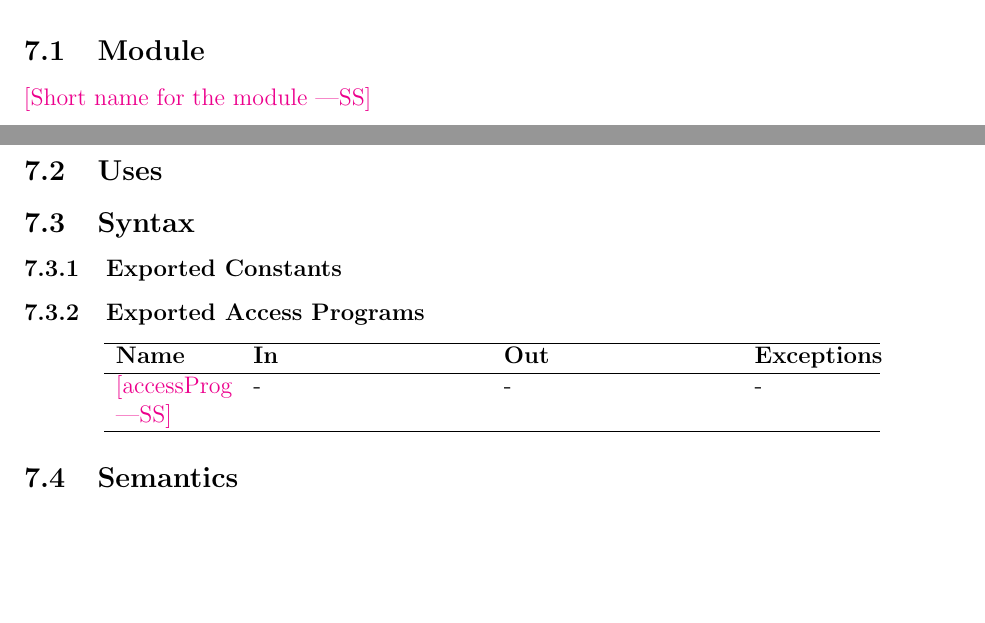
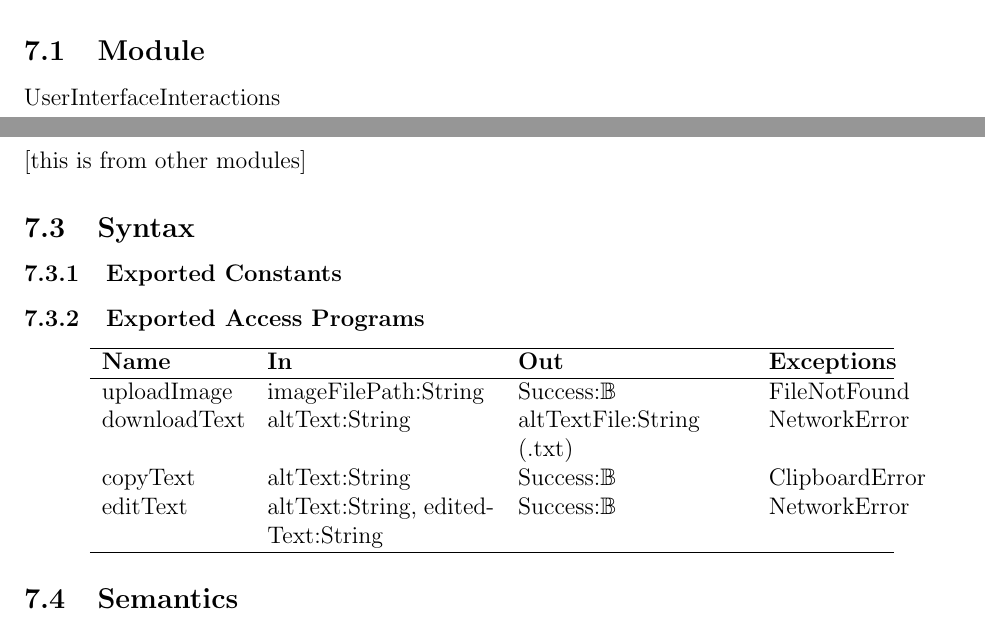
Before and after one commit to 4G06-CAPSTONE-2025/Reading4All, a LaTeX document (docs/Design/SoftDetailedDes/MIS.tex): two parts of pages 10 and 11 of 17 before the commit and two parts of pages 10 and 11 of 18 after it, joined at a grey line, cut so that both start at the same text, the shorter picture padded with empty space. Compiled offline with pdfLaTeX.

Commit message:
ui interactions syntax draft (refs #180)

```diff
--- a/docs/Design/SoftDetailedDes/MIS.tex
+++ b/docs/Design/SoftDetailedDes/MIS.tex
@@ -19,6 +19,11 @@
 \usepackage[section]{placeins}
 \usepackage{caption}
 \usepackage{fullpage}
+
+\newcommand{\String}{\mathsf{String}}
+\newcommand{\Real}{\ensuremath{\mathbb{R}}}
+\newcommand{\Bool}{\ensuremath{\mathbb{B}}}
+
 
 \hypersetup{
 bookmarks=true,     % show bookmarks bar?
@@ -292,10 +297,10 @@ cross-referencing}
 
 \subsection{Module}
 
-\wss{Short name for the module}
+UserInterfaceInteractions
 
 \subsection{Uses}
-
+[this is from other modules]
 
 \subsection{Syntax}
 
@@ -304,11 +309,14 @@ cross-referencing}
 \subsubsection{Exported Access Programs}
 
 \begin{center}
-\begin{tabular}{p{2cm} p{4cm} p{4cm} p{2cm}}
+\begin{tabular}{p{2.5cm} p{4cm} p{4cm} p{2cm}}
 \hline
 \textbf{Name} & \textbf{In} & \textbf{Out} & \textbf{Exceptions} \\
 \hline
-\wss{accessProg} & - & - & - \\
+uploadImage & imageFilePath:String & Success:\Bool & FileNotFound \\
+downloadText & altText:String & altTextFile:String (.txt) & NetworkError \\
+copyText & altText:String & Success:\Bool & ClipboardError \\
+editText & altText:String, editedText:String & Success:\Bool & NetworkError \\
 \hline
 \end{tabular}
 \end{center}
```
